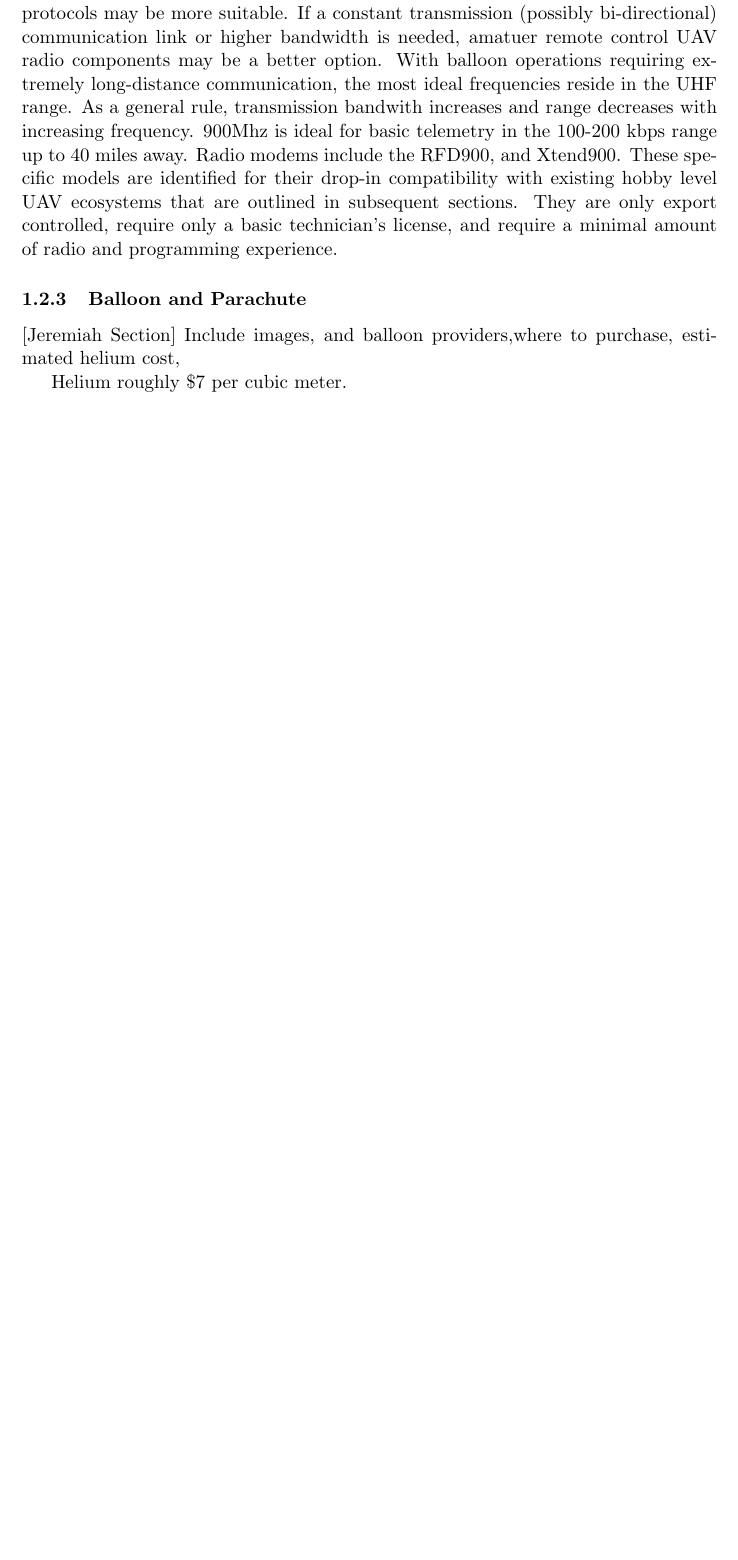
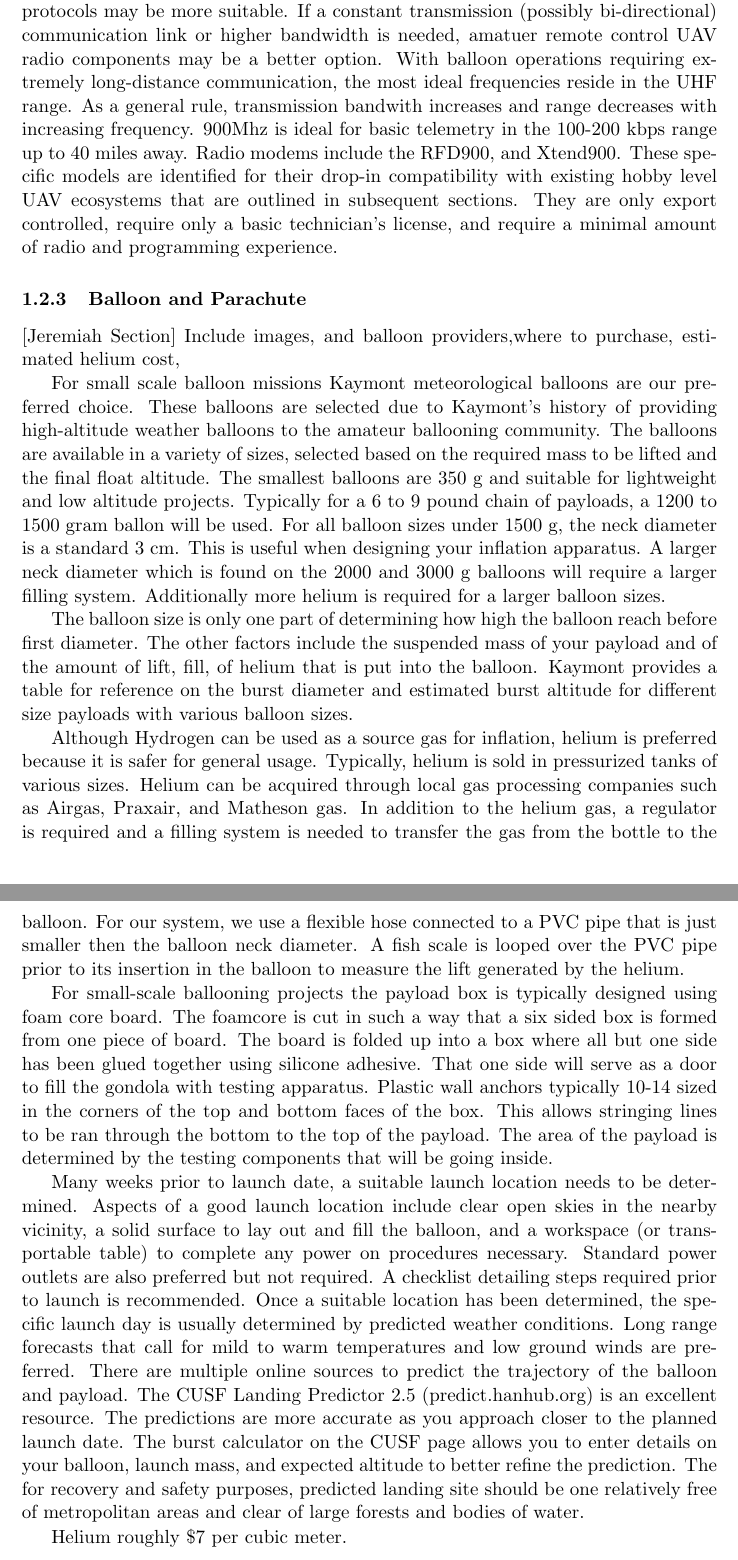
Before and after one commit to jcchin/avionics_latex, a LaTeX document (avionics.tex): part of page 7 of 16 before the commit and two parts of pages 7 and 8 of 18 after it, the two joined at a grey line, cut so that both start at the same text, the shorter picture padded with empty space. Compiled offline with pdfLaTeX.

Commit message:
added J's first section

```diff
--- a/avionics.tex
+++ b/avionics.tex
@@ -124,6 +124,61 @@ programming experience.
 
 [Jeremiah Section]
 Include images, and balloon providers,where to purchase, estimated helium cost,
+
+For small scale balloon missions Kaymont meteorological balloons are our preferred choice.
+These balloons are selected due to Kaymont's history of providing high-altitude
+weather balloons to the amateur ballooning community.
+The balloons are available in a variety of sizes,
+selected based on the required mass to be lifted and the final float altitude.
+The smallest balloons are 350 g and suitable for lightweight and low altitude projects.
+Typically for a 6 to 9 pound chain of payloads, a 1200 to 1500 gram ballon will be used.
+For all balloon sizes under 1500 g, the neck diameter is a standard 3 cm.
+This is useful when designing your inflation apparatus.
+A larger neck diameter which is found on the 2000 and 3000 g balloons will require a larger filling system.
+Additionally more helium is required for a larger balloon sizes.
+
+The balloon size is only one part of determining how high the balloon reach before first diameter.
+The other factors include the suspended mass of your payload and of the
+amount of lift, fill, of helium that is put into the balloon.
+Kaymont provides a table for reference on the burst diameter
+and estimated burst altitude for different size payloads with various balloon sizes.
+
+Although Hydrogen can be used as a source gas for inflation,
+helium is preferred because it is safer for general usage.
+Typically, helium is sold in pressurized tanks of various sizes.
+Helium can be acquired through local gas processing companies such as Airgas, Praxair, and Matheson gas.
+In addition to the helium gas, a regulator is required and a filling system is
+needed to transfer the gas from the bottle to the balloon.
+For our system, we use a flexible hose connected to a PVC pipe that is just
+smaller then the balloon neck diameter.
+A fish scale is looped over the PVC pipe prior to its insertion in the
+balloon to measure the lift generated by the helium.
+
+For small-scale ballooning projects the payload box is typically designed using foam core board.
+The foamcore is cut in such a way that a six sided box is formed from one piece of board.
+The board is folded up into a box where all but one side has been glued together using silicone adhesive.
+That one side will serve as a door to fill the gondola with testing apparatus.
+Plastic wall anchors typically #10-#14 sized in the corners of the top and bottom faces of the box.
+This allows stringing lines to be ran through the bottom to the top of the payload.
+The area of the payload is determined by the testing components that will be going inside.
+
+Many weeks prior to launch date, a suitable launch location needs to be determined.
+Aspects of a good launch location include clear open skies in the nearby vicinity,
+a solid surface to lay out and fill the balloon, and a workspace (or transportable table)
+to complete any power on procedures necessary.
+Standard power outlets are also preferred but not required.
+A checklist detailing steps required prior to launch is recommended.
+Once a suitable location has been determined, the specific launch day
+is usually determined by predicted weather conditions.
+Long range forecasts that call for mild to warm temperatures and low ground winds are preferred.
+There are multiple online sources to predict the trajectory of the balloon and payload.
+The CUSF Landing Predictor 2.5 (predict.hanhub.org) is an excellent resource.
+The predictions are more accurate as you approach closer to the planned launch date.
+The burst calculator on the CUSF page allows you to enter details on your balloon,
+launch mass, and expected altitude to better refine the prediction.
+The for recovery and safety purposes, predicted landing site should be one relatively
+free of metropolitan areas and clear of large forests and bodies of water.
+
 
 Helium roughly \$7 per cubic meter.
 
```
